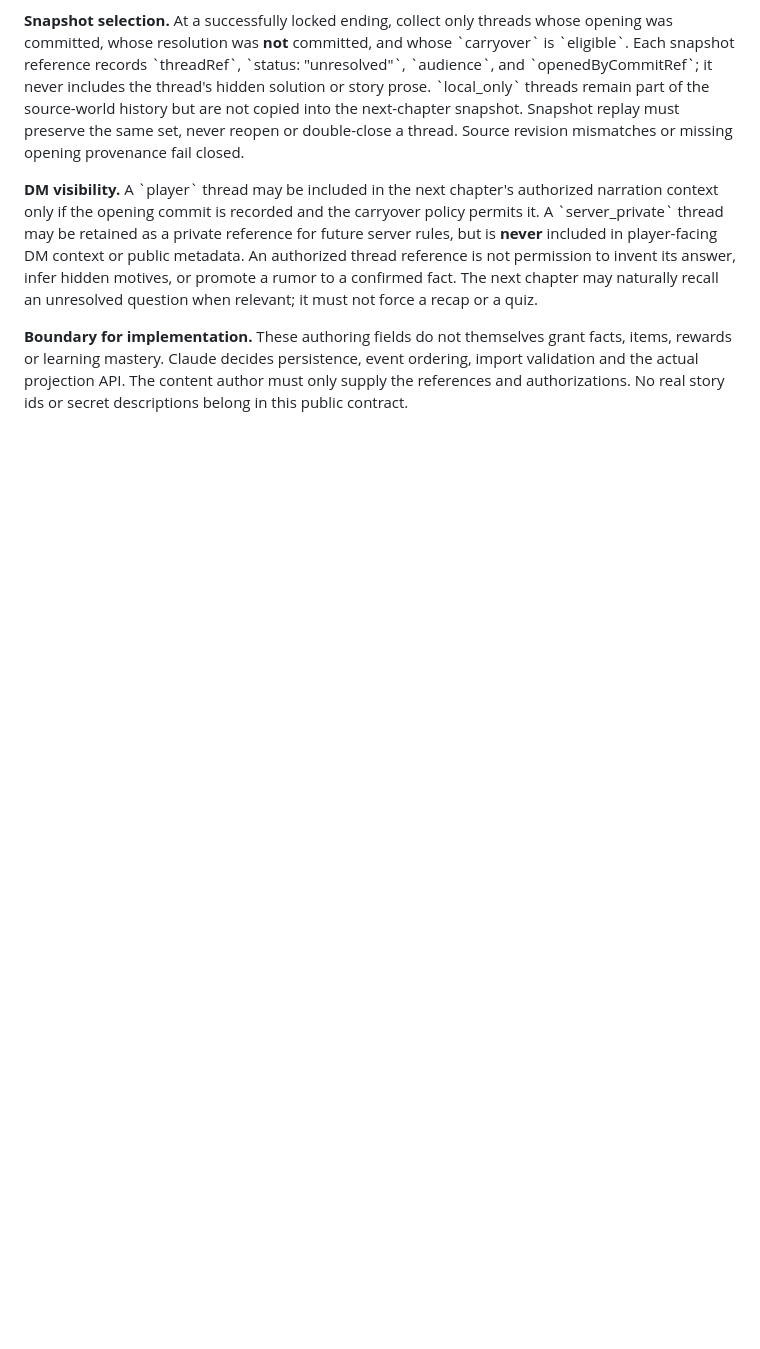
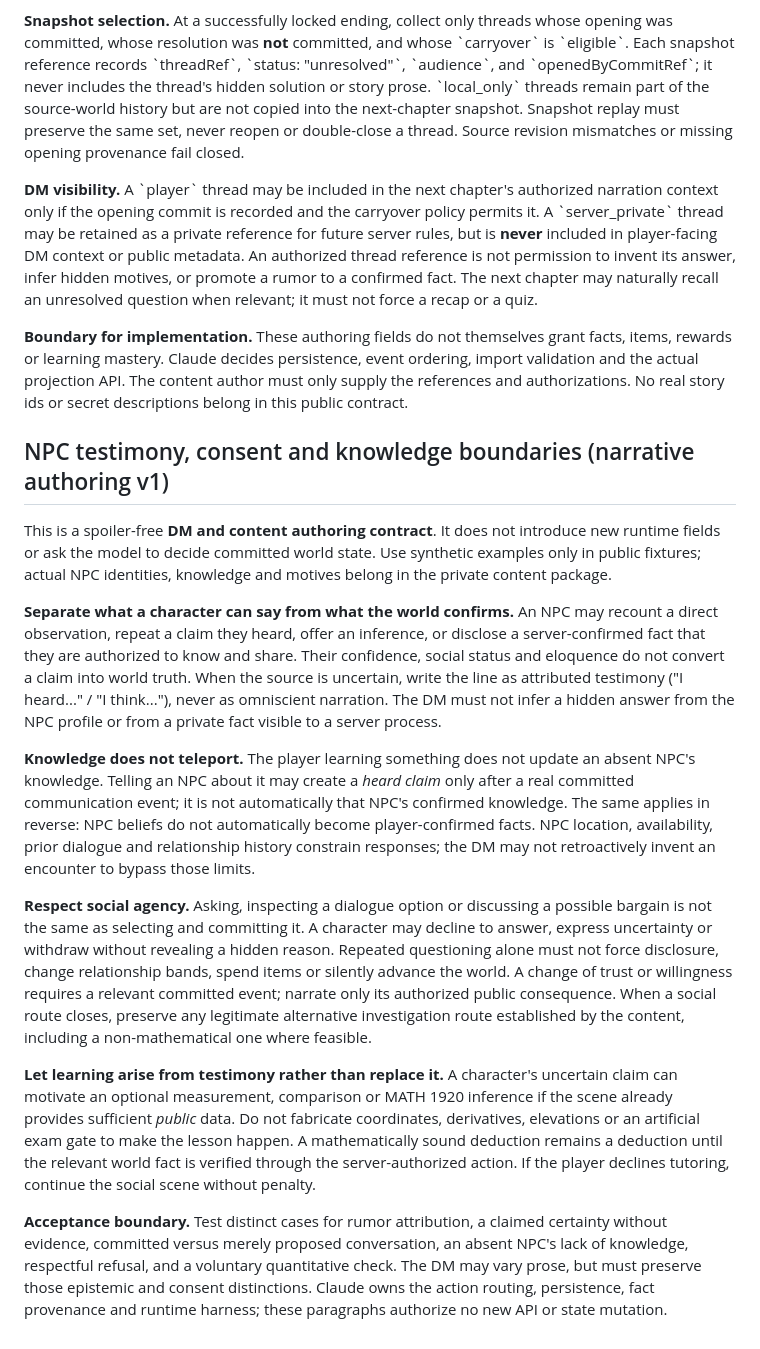
Before and after one commit to catminn/catmin-study, a Markdown page: content/contracts/world-content-semantics-v1.md, the part around the change. Rendered like a GitHub page; blank space fills up the shorter version.

Commit message:
design: define spoiler-free NPC testimony and social agency contract

```diff
--- a/content/contracts/world-content-semantics-v1.md
+++ b/content/contracts/world-content-semantics-v1.md
@@ -136,3 +136,18 @@ Minimal content declarations, with placeholder ids:
 **DM visibility.** A \`player\` thread may be included in the next chapter's authorized narration context only if the opening commit is recorded and the carryover policy permits it. A \`server_private\` thread may be retained as a private reference for future server rules, but is **never** included in player-facing DM context or public metadata. An authorized thread reference is not permission to invent its answer, infer hidden motives, or promote a rumor to a confirmed fact. The next chapter may naturally recall an unresolved question when relevant; it must not force a recap or a quiz.
 
 **Boundary for implementation.** These authoring fields do not themselves grant facts, items, rewards or learning mastery. Claude decides persistence, event ordering, import validation and the actual projection API. The content author must only supply the references and authorizations. No real story ids or secret descriptions belong in this public contract.
+
+
+## NPC testimony, consent and knowledge boundaries (narrative authoring v1)
+
+This is a spoiler-free **DM and content authoring contract**. It does not introduce new runtime fields or ask the model to decide committed world state. Use synthetic examples only in public fixtures; actual NPC identities, knowledge and motives belong in the private content package.
+
+**Separate what a character can say from what the world confirms.** An NPC may recount a direct observation, repeat a claim they heard, offer an inference, or disclose a server-confirmed fact that they are authorized to know and share. Their confidence, social status and eloquence do not convert a claim into world truth. When the source is uncertain, write the line as attributed testimony ("I heard..." / "I think..."), never as omniscient narration. The DM must not infer a hidden answer from the NPC profile or from a private fact visible to a server process.
+
+**Knowledge does not teleport.** The player learning something does not update an absent NPC's knowledge. Telling an NPC about it may create a *heard claim* only after a real committed communication event; it is not automatically that NPC's confirmed knowledge. The same applies in reverse: NPC beliefs do not automatically become player-confirmed facts. NPC location, availability, prior dialogue and relationship history constrain responses; the DM may not retroactively invent an encounter to bypass those limits.
+
+**Respect social agency.** Asking, inspecting a dialogue option or discussing a possible bargain is not the same as selecting and committing it. A character may decline to answer, express uncertainty or withdraw without revealing a hidden reason. Repeated questioning alone must not force disclosure, change relationship bands, spend items or silently advance the world. A change of trust or willingness requires a relevant committed event; narrate only its authorized public consequence. When a social route closes, preserve any legitimate alternative investigation route established by the content, including a non-mathematical one where feasible.
+
+**Let learning arise from testimony rather than replace it.** A character's uncertain claim can motivate an optional measurement, comparison or MATH 1920 inference if the scene already provides sufficient *public* data. Do not fabricate coordinates, derivatives, elevations or an artificial exam gate to make the lesson happen. A mathematically sound deduction remains a deduction until the relevant world fact is verified through the server-authorized action. If the player declines tutoring, continue the social scene without penalty.
+
+**Acceptance boundary.** Test distinct cases for rumor attribution, a claimed certainty without evidence, committed versus merely proposed conversation, an absent NPC's lack of knowledge, respectful refusal, and a voluntary quantitative check. The DM may vary prose, but must preserve those epistemic and consent distinctions. Claude owns the action routing, persistence, fact provenance and runtime harness; these paragraphs authorize no new API or state mutation.
```
